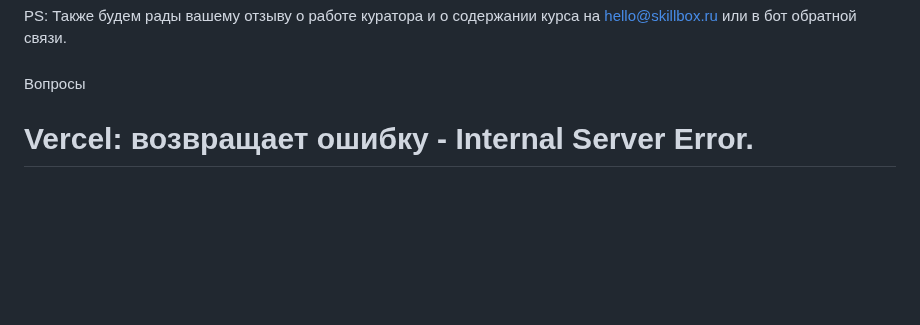
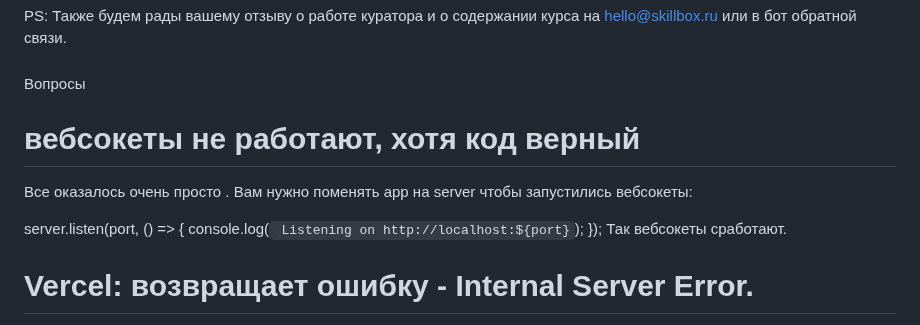
Before and after one commit to serejajar/serejajar.github.io, a Markdown page: skillbox/node/11_hosting.md, the part around the change. Rendered like a GitHub page; blank space fills up the shorter version.

Commit message:
skillbox update

```diff
--- a/skillbox/node/11_hosting.md
+++ b/skillbox/node/11_hosting.md
@@ -45,6 +45,14 @@ PS: Также будем рады вашему отзыву о работе к
 
 ###
 Вопросы
+# вебсокеты не работают, хотя код верный
+Все оказалось очень просто   . Вам нужно поменять app на  server чтобы запустились вебсокеты:
+
+server.listen(port, () => {
+ console.log(` Listening on http://localhost:${port}`);
+});
+Так вебсокеты сработают.
+
 
 # Vercel: возвращает ошибку  - Internal Server Error.
 Тут скорее всего ваше приложение падает из-за подключения к стороннему сервису. Попробуйте задеплоить приложение из модуля 6 (без БД) чтобы проверить это.
```
Also changed, not shown: skillbox/js2-curs.md (+3 -2 lines).
